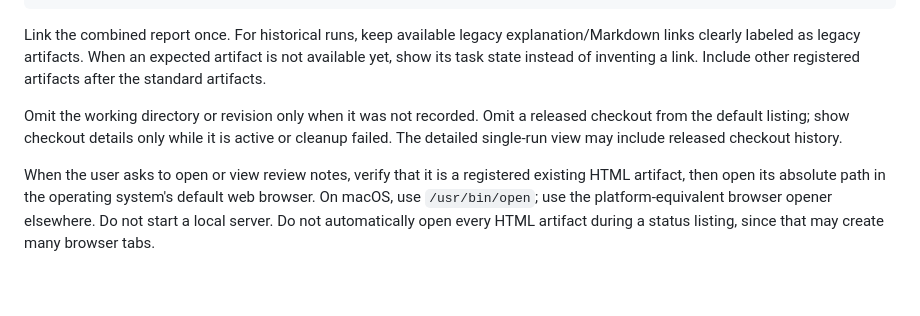
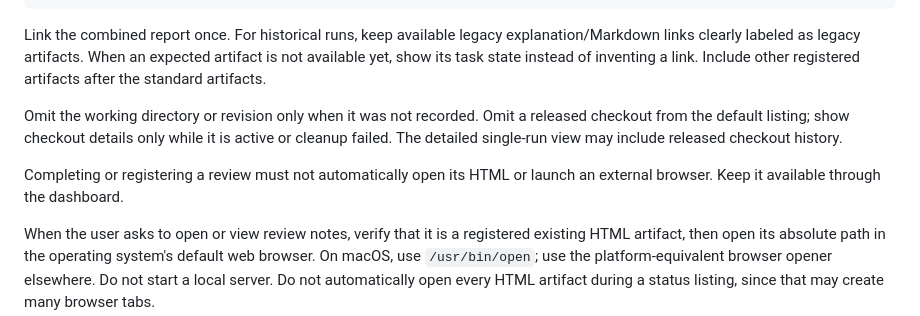
Before and after one commit to robert-northmind/pr-review-skill, a Markdown page: references/tracking.md, the part around the change. Rendered like a GitHub page; blank space fills up the shorter version.

Commit message:
Stop automatically opening completed review reports

```diff
--- a/references/tracking.md
+++ b/references/tracking.md
@@ -248,6 +248,9 @@ released checkout from the default listing; show checkout details only while it
 is active or cleanup failed. The detailed single-run view may include released
 checkout history.
 
+Completing or registering a review must not automatically open its HTML or
+launch an external browser. Keep it available through the dashboard.
+
 When the user asks to open or view review notes, verify that it is a
 registered existing HTML artifact, then open its absolute path in the operating
 system's default web browser. On macOS, use `/usr/bin/open`; use the
```
Also changed, not shown: SKILL.md (+3 -1 lines).
